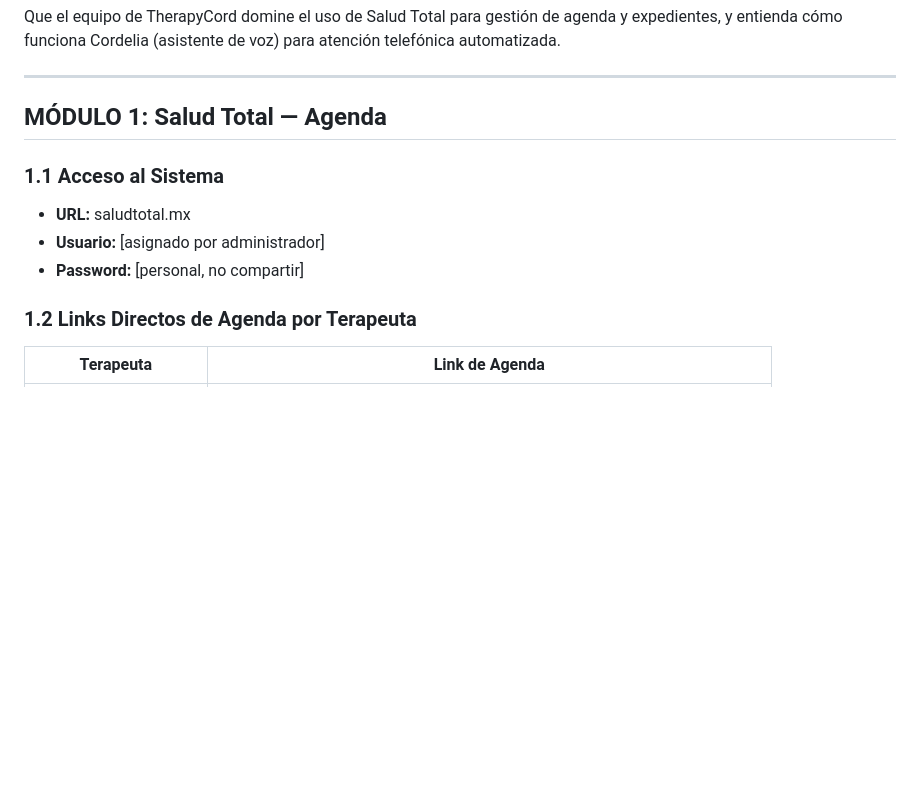
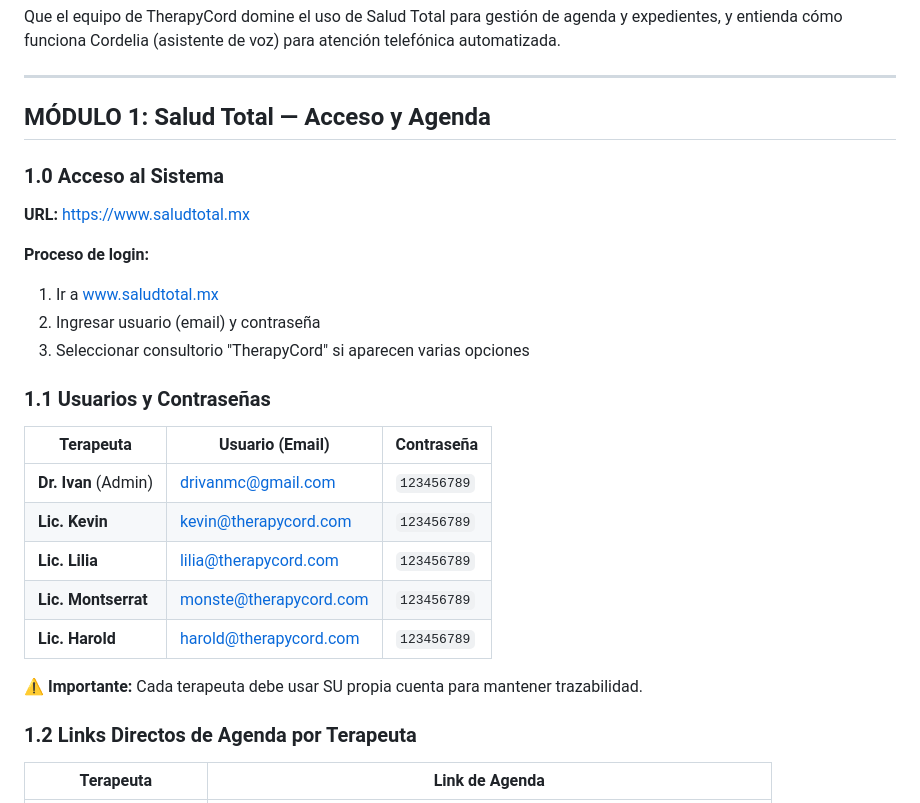
Before and after one commit to vicci420/ezcontact-sales, a Markdown page: docs/therapycord-capacitacion.md, the part around the change. Rendered like a GitHub page; blank space fills up the shorter version.

Commit message:
Agregar credenciales de terapeutas a manual TherapyCord

```diff
--- a/docs/therapycord-capacitacion.md
+++ b/docs/therapycord-capacitacion.md
@@ -8,12 +8,28 @@ Que el equipo de TherapyCord domine el uso de Salud Total para gestión de agend
 
 ---
 
-## MÓDULO 1: Salud Total — Agenda
+## MÓDULO 1: Salud Total — Acceso y Agenda
 
-### 1.1 Acceso al Sistema
-- **URL:** saludtotal.mx
-- **Usuario:** [asignado por administrador]
-- **Password:** [personal, no compartir]
+### 1.0 Acceso al Sistema
+
+**URL:** https://www.saludtotal.mx
+
+**Proceso de login:**
+1. Ir a www.saludtotal.mx
+2. Ingresar usuario (email) y contraseña
+3. Seleccionar consultorio "TherapyCord" si aparecen varias opciones
+
+### 1.1 Usuarios y Contraseñas
+
+| Terapeuta | Usuario (Email) | Contraseña |
+|-----------|-----------------|------------|
+| **Dr. Ivan** (Admin) | drivanmc@gmail.com | `123456789` |
+| **Lic. Kevin** | kevin@therapycord.com | `123456789` |
+| **Lic. Lilia** | lilia@therapycord.com | `123456789` |
+| **Lic. Montserrat** | monste@therapycord.com | `123456789` |
+| **Lic. Harold** | harold@therapycord.com | `123456789` |
+
+⚠️ **Importante:** Cada terapeuta debe usar SU propia cuenta para mantener trazabilidad.
 
 ### 1.2 Links Directos de Agenda por Terapeuta
 
```
